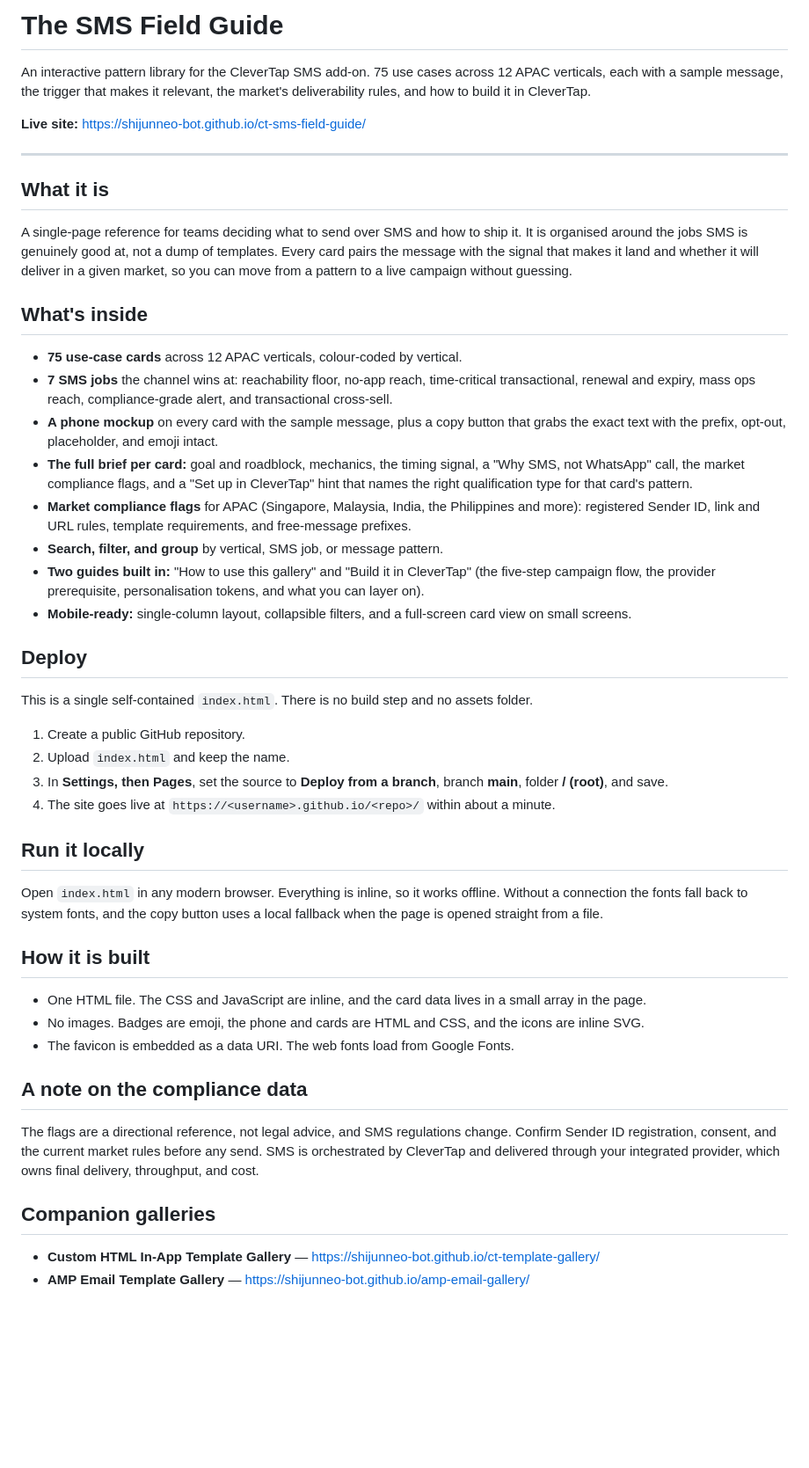
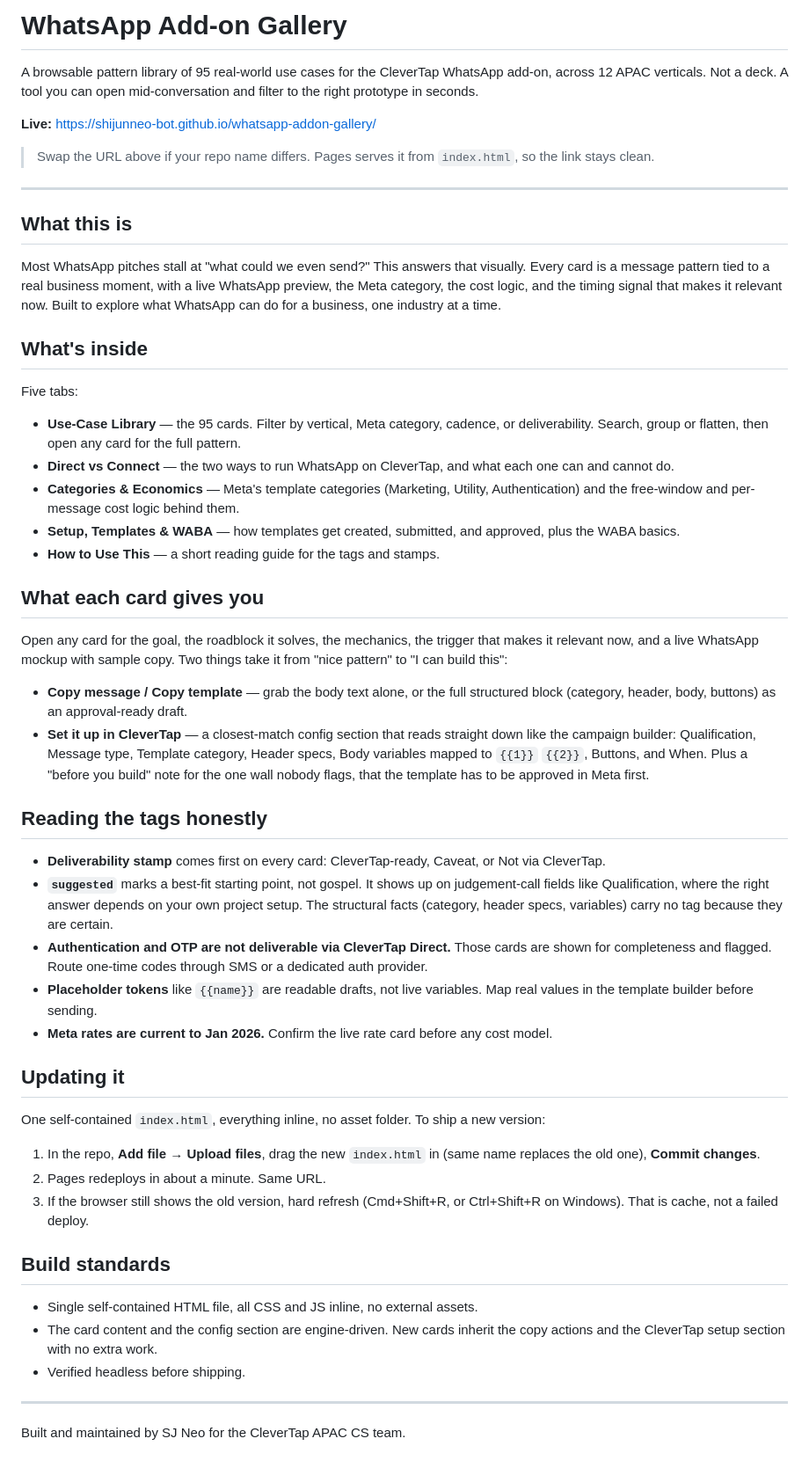
Before and after one commit to shijunneo-bot/ct-sms-field-guide, a Markdown page: README.md, the part around the change. Shown at 88% size. Drawn GitHub-style; blank space fills up the shorter version.

```diff
--- a/README.md
+++ b/README.md
@@ -1,50 +1,56 @@
-# The SMS Field Guide
+# WhatsApp Add-on Gallery
 
-An interactive pattern library for the CleverTap SMS add-on. 75 use cases across 12 APAC verticals, each with a sample message, the trigger that makes it relevant, the market's deliverability rules, and how to build it in CleverTap.
+A browsable pattern library of 95 real-world use cases for the CleverTap WhatsApp add-on, across 12 APAC verticals. Not a deck. A tool you can open mid-conversation and filter to the right prototype in seconds.
 
-**Live site:** https://shijunneo-bot.github.io/ct-sms-field-guide/
+**Live:** https://shijunneo-bot.github.io/whatsapp-addon-gallery/
+
+> Swap the URL above if your repo name differs. Pages serves it from `index.html`, so the link stays clean.
 
 ---
 
-## What it is
+## What this is
 
-A single-page reference for teams deciding what to send over SMS and how to ship it. It is organised around the jobs SMS is genuinely good at, not a dump of templates. Every card pairs the message with the signal that makes it land and whether it will deliver in a given market, so you can move from a pattern to a live campaign without guessing.
+Most WhatsApp pitches stall at "what could we even send?" This answers that visually. Every card is a message pattern tied to a real business moment, with a live WhatsApp preview, the Meta category, the cost logic, and the timing signal that makes it relevant now. Built to explore what WhatsApp can do for a business, one industry at a time.
 
 ## What's inside
 
-- **75 use-case cards** across 12 APAC verticals, colour-coded by vertical.
-- **7 SMS jobs** the channel wins at: reachability floor, no-app reach, time-critical transactional, renewal and expiry, mass ops reach, compliance-grade alert, and transactional cross-sell.
-- **A phone mockup** on every card with the sample message, plus a copy button that grabs the exact text with the prefix, opt-out, placeholder, and emoji intact.
-- **The full brief per card:** goal and roadblock, mechanics, the timing signal, a "Why SMS, not WhatsApp" call, the market compliance flags, and a "Set up in CleverTap" hint that names the right qualification type for that card's pattern.
-- **Market compliance flags** for APAC (Singapore, Malaysia, India, the Philippines and more): registered Sender ID, link and URL rules, template requirements, and free-message prefixes.
-- **Search, filter, and group** by vertical, SMS job, or message pattern.
-- **Two guides built in:** "How to use this gallery" and "Build it in CleverTap" (the five-step campaign flow, the provider prerequisite, personalisation tokens, and what you can layer on).
-- **Mobile-ready:** single-column layout, collapsible filters, and a full-screen card view on small screens.
+Five tabs:
 
-## Deploy
+- **Use-Case Library** — the 95 cards. Filter by vertical, Meta category, cadence, or deliverability. Search, group or flatten, then open any card for the full pattern.
+- **Direct vs Connect** — the two ways to run WhatsApp on CleverTap, and what each one can and cannot do.
+- **Categories & Economics** — Meta's template categories (Marketing, Utility, Authentication) and the free-window and per-message cost logic behind them.
+- **Setup, Templates & WABA** — how templates get created, submitted, and approved, plus the WABA basics.
+- **How to Use This** — a short reading guide for the tags and stamps.
 
-This is a single self-contained `index.html`. There is no build step and no assets folder.
+## What each card gives you
 
-1. Create a public GitHub repository.
-2. Upload `index.html` and keep the name.
-3. In **Settings, then Pages**, set the source to **Deploy from a branch**, branch **main**, folder **/ (root)**, and save.
-4. The site goes live at `https://<username>.github.io/<repo>/` within about a minute.
+Open any card for the goal, the roadblock it solves, the mechanics, the trigger that makes it relevant now, and a live WhatsApp mockup with sample copy. Two things take it from "nice pattern" to "I can build this":
 
-## Run it locally
+- **Copy message / Copy template** — grab the body text alone, or the full structured block (category, header, body, buttons) as an approval-ready draft.
+- **Set it up in CleverTap** — a closest-match config section that reads straight down like the campaign builder: Qualification, Message type, Template category, Header specs, Body variables mapped to `{{1}}` `{{2}}`, Buttons, and When. Plus a "before you build" note for the one wall nobody flags, that the template has to be approved in Meta first.
 
-Open `index.html` in any modern browser. Everything is inline, so it works offline. Without a connection the fonts fall back to system fonts, and the copy button uses a local fallback when the page is opened straight from a file.
+## Reading the tags honestly
 
-## How it is built
+- **Deliverability stamp** comes first on every card: CleverTap-ready, Caveat, or Not via CleverTap.
+- **`suggested`** marks a best-fit starting point, not gospel. It shows up on judgement-call fields like Qualification, where the right answer depends on your own project setup. The structural facts (category, header specs, variables) carry no tag because they are certain.
+- **Authentication and OTP are not deliverable via CleverTap Direct.** Those cards are shown for completeness and flagged. Route one-time codes through SMS or a dedicated auth provider.
+- **Placeholder tokens** like `{{name}}` are readable drafts, not live variables. Map real values in the template builder before sending.
+- **Meta rates are current to Jan 2026.** Confirm the live rate card before any cost model.
 
-- One HTML file. The CSS and JavaScript are inline, and the card data lives in a small array in the page.
-- No images. Badges are emoji, the phone and cards are HTML and CSS, and the icons are inline SVG.
-- The favicon is embedded as a data URI. The web fonts load from Google Fonts.
+## Updating it
 
-## A note on the compliance data
+One self-contained `index.html`, everything inline, no asset folder. To ship a new version:
 
-The flags are a directional reference, not legal advice, and SMS regulations change. Confirm Sender ID registration, consent, and the current market rules before any send. SMS is orchestrated by CleverTap and delivered through your integrated provider, which owns final delivery, throughput, and cost.
+1. In the repo, **Add file → Upload files**, drag the new `index.html` in (same name replaces the old one), **Commit changes**.
+2. Pages redeploys in about a minute. Same URL.
+3. If the browser still shows the old version, hard refresh (Cmd+Shift+R, or Ctrl+Shift+R on Windows). That is cache, not a failed deploy.
 
-## Companion galleries
+## Build standards
 
-- **Custom HTML In-App Template Gallery** — https://shijunneo-bot.github.io/ct-template-gallery/
-- **AMP Email Template Gallery** — https://shijunneo-bot.github.io/amp-email-gallery/
+- Single self-contained HTML file, all CSS and JS inline, no external assets.
+- The card content and the config section are engine-driven. New cards inherit the copy actions and the CleverTap setup section with no extra work.
+- Verified headless before shipping.
+
+---
+
+Built and maintained by SJ Neo for the CleverTap APAC CS team.
```
